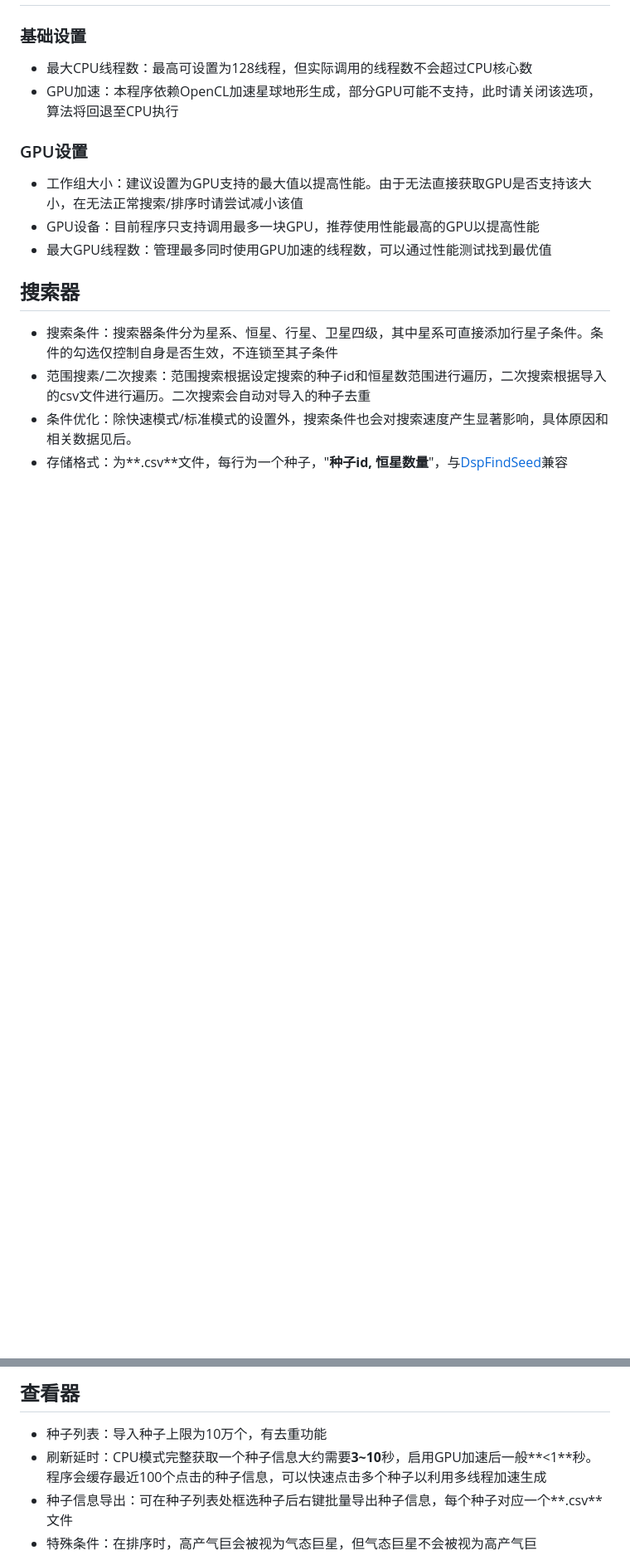
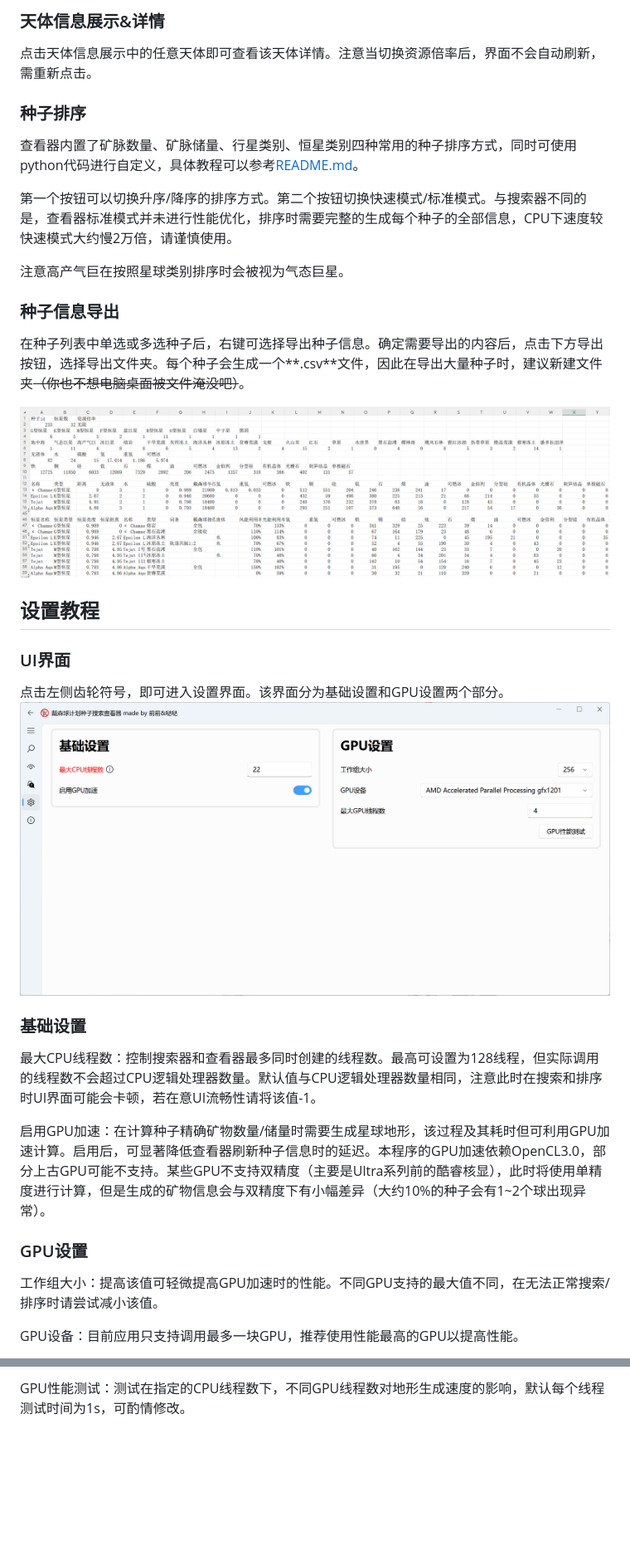
Before and after one commit to botany233/dsp_search_seed, a Markdown page: assets/tutorial.md, 2 parts joined by grey strips. Shown at 83% size. GitHub-like rendering; pictures changed too: assets/tutorial_export_sample.png (added), assets/tutorial_setting.png (added); blank space fills up the shorter version.

```diff
--- a/assets/tutorial.md
+++ b/assets/tutorial.md
@@ -7,14 +87,30 @@
+### 天体信息展示&详情
+点击天体信息展示中的任意天体即可查看该天体详情。注意当切换资源倍率后，界面不会自动刷新，需重新点击。
+
+### 种子排序
+查看器内置了矿脉数量、矿脉储量、行星类别、恒星类别四种常用的种子排序方式，同时可使用python代码进行自定义，具体教程可以参考[README.md](../README.md)。
+
+第一个按钮可以切换升序/降序的排序方式。第二个按钮切换快速模式/标准模式。与搜索器不同的是，查看器标准模式并未进行性能优化，排序时需要完整的生成每个种子的全部信息，CPU下速度较快速模式大约慢2万倍，请谨慎使用。
+
+注意高产气巨在按照星球类别排序时会被视为气态巨星。
+
+### 种子信息导出
+在种子列表中单选或多选种子后，右键可选择导出种子信息。确定需要导出的内容后，点击下方导出按钮，选择导出文件夹。每个种子会生成一个**.csv**文件，因此在导出大量种子时，建议新建文件夹<s>（你也不想电脑桌面被文件淹没吧）</s>。
+<!-- ![image](tutorial_export.png) -->
+![image](tutorial_export_sample.png)
+
+## 设置教程
+### UI界面
+点击左侧齿轮符号，即可进入设置界面。该界面分为基础设置和GPU设置两个部分。
+![image](tutorial_setting.png)
+
 ### 基础设置
-- 最大CPU线程数：最高可设置为128线程，但实际调用的线程数不会超过CPU核心数
-- GPU加速：本程序依赖OpenCL加速星球地形生成，部分GPU可能不支持，此时请关闭该选项，算法将回退至CPU执行
+最大CPU线程数：控制搜索器和查看器最多同时创建的线程数。最高可设置为128线程，但实际调用的线程数不会超过CPU逻辑处理器数量。默认值与CPU逻辑处理器数量相同，注意此时在搜索和排序时UI界面可能会卡顿，若在意UI流畅性请将该值-1。
+
+启用GPU加速：在计算种子精确矿物数量/储量时需要生成星球地形，该过程及其耗时但可利用GPU加速计算。启用后，可显著降低查看器刷新种子信息时的延迟。本程序的GPU加速依赖OpenCL3.0，部分上古GPU可能不支持。某些GPU不支持双精度（主要是Ultra系列前的酷睿核显），此时将使用单精度进行计算，但是生成的矿物信息会与双精度下有小幅差异（大约10%的种子会有1~2个球出现异常）。
+
 ### GPU设置
-- 工作组大小：建议设置为GPU支持的最大值以提高性能。由于无法直接获取GPU是否支持该大小，在无法正常搜索/排序时请尝试减小该值
-- GPU设备：目前程序只支持调用最多一块GPU，推荐使用性能最高的GPU以提高性能
-- 最大GPU线程数：管理最多同时使用GPU加速的线程数，可以通过性能测试找到最优值
+工作组大小：提高该值可轻微提高GPU加速时的性能。不同GPU支持的最大值不同，在无法正常搜索/排序时请尝试减小该值。
 
-## 搜索器
-- 搜索条件：搜索器条件分为星系、恒星、行星、卫星四级，其中星系可直接添加行星子条件。条件的勾选仅控制自身是否生效，不连锁至其子条件
-- 范围搜素/二次搜素：范围搜索根据设定搜索的种子id和恒星数范围进行遍历，二次搜索根据导入的csv文件进行遍历。二次搜索会自动对导入的种子去重
-- 条件优化：除快速模式/标准模式的设置外，搜索条件也会对搜索速度产生显著影响，具体原因和相关数据见后。
-- 存储格式：为**.csv**文件，每行为一个种子，"**种子id, 恒星数量**"，与[DspFindSeed](https://github.com/Xinyuell/DspFindSeed)兼容
+GPU设备：目前应用只支持调用最多一块GPU，推荐使用性能最高的GPU以提高性能。
 
@@ -22,7 +118,3 @@
 
-## 查看器
-- 种子列表：导入种子上限为10万个，有去重功能
-- 刷新延时：CPU模式完整获取一个种子信息大约需要**3~10**秒，启用GPU加速后一般**<1**秒。程序会缓存最近100个点击的种子信息，可以快速点击多个种子以利用多线程加速生成
-- 种子信息导出：可在种子列表处框选种子后右键批量导出种子信息，每个种子对应一个**.csv**文件
-- 特殊条件：在排序时，高产气巨会被视为气态巨星，但气态巨星不会被视为高产气巨
+GPU性能测试：测试在指定的CPU线程数下，不同GPU线程数对地形生成速度的影响，默认每个线程测试时间为1s，可酌情修改。
 
```
Also changed, not shown: other parts of assets/tutorial.md (+92 -42 lines), release_notes.md (+1 -1 lines), assets/tutorial_check.png (added), assets/tutorial_export.png (added), assets/tutorial_search.png (added).
